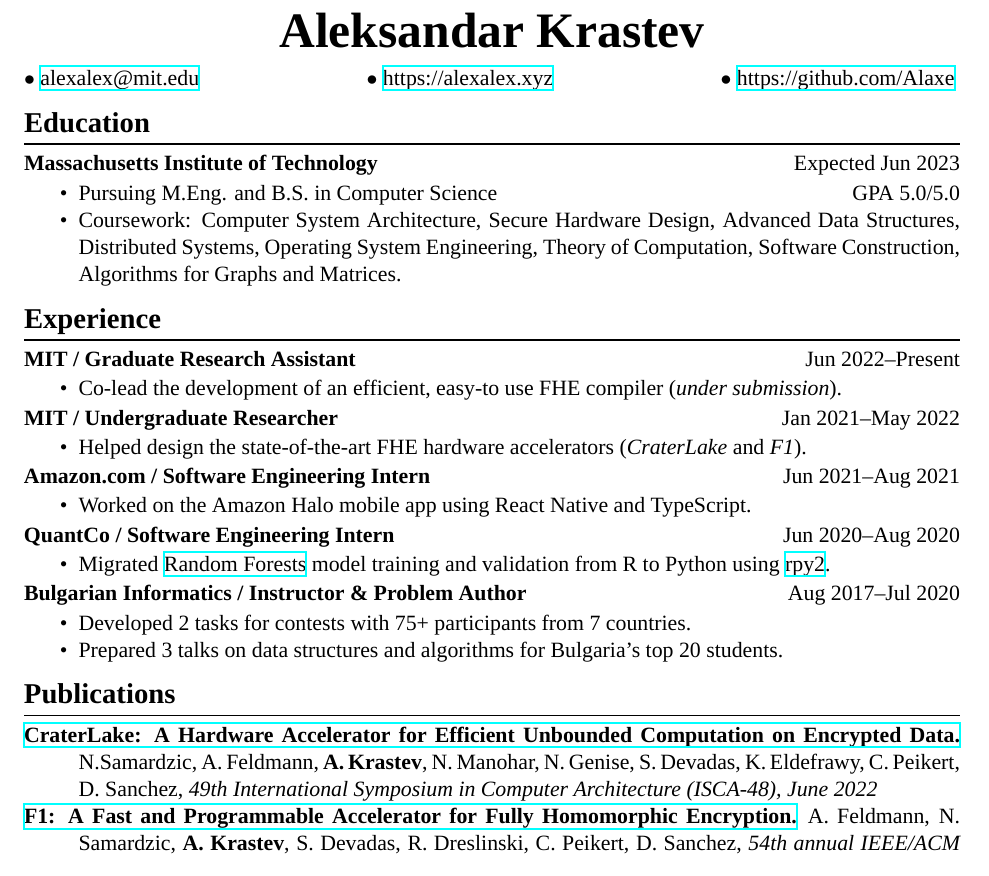
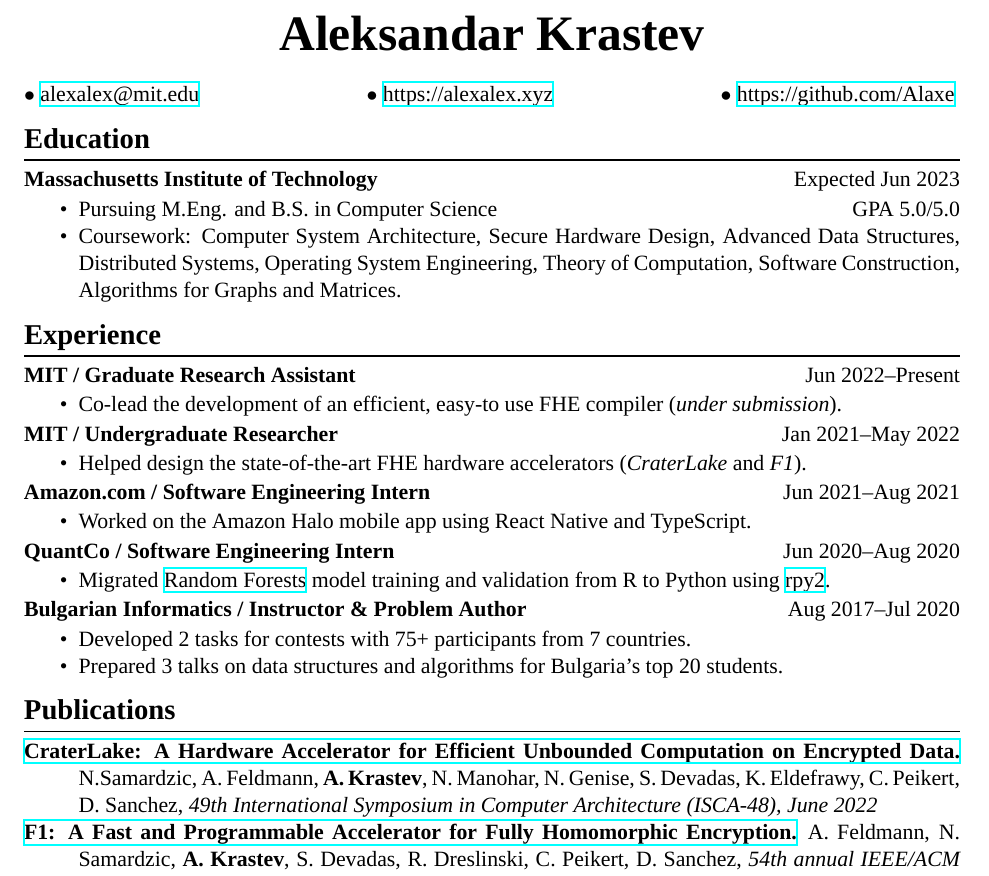
Before and after one commit to Alaxe/alaxe.github.io, a LaTeX CV (resume/aleksandar-krastev.tex): part of the page, cut so that both start at the same text. Compiled offline with XeLaTeX; a missing font is replaced by an installed copy or a similar font.

Commit message:
[resume] Tweak top spacing

```diff
--- a/resume/aleksandar-krastev.tex
+++ b/resume/aleksandar-krastev.tex
@@ -32,7 +32,11 @@
 \setlength{\abovedisplayskip}{\parskip}
 \setlength{\abovedisplayshortskip}{\abovedisplayskip}
 
-\centerline{{\Huge \bf Aleksandar Krastev}}
+\begin{center}
+    \Huge \bf Aleksandar Krastev
+\end{center}
+
+\vspace{-\parskip}
 $\bullet$ \href{mailto:alexalex@mit.edu}{alexalex@mit.edu} \hfill
 $\bullet$ \href{https://alexalex.xyz}{https://alexalex.xyz} \hfill
 $\bullet$ \href{https://github.com/Alaxe}{https://github.com/Alaxe} \hfill
```
Also changed, not shown: resume/aleksandar-krastev.pdf.
